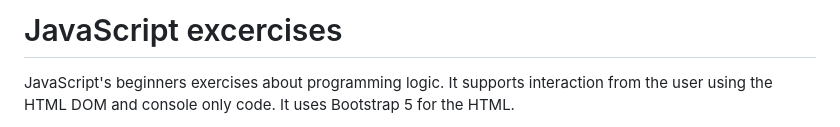
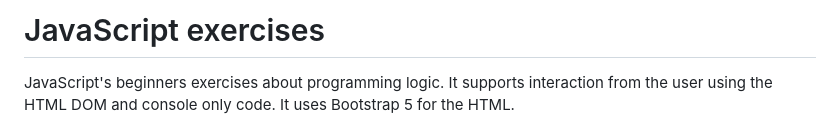
Before and after one commit to laRqM/js-excercises-1, a Markdown page: README.md, the part around the change. Rendered like a GitHub page.

```diff
--- a/README.md
+++ b/README.md
@@ -1,4 +1,4 @@
-# JavaScript excercises
+# JavaScript exercises
 JavaScript's beginners exercises about programming logic. It supports interaction from the user using the HTML DOM and console only code. It uses Bootstrap 5 for the HTML.
 
 Kindly reminder that this is the code from a beginner of JavaScript. Of course, it contains code that can be improved. I'm still learning, like everyone else 😬
```
